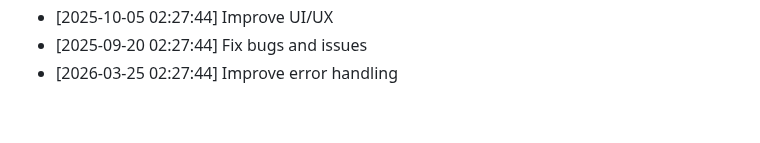
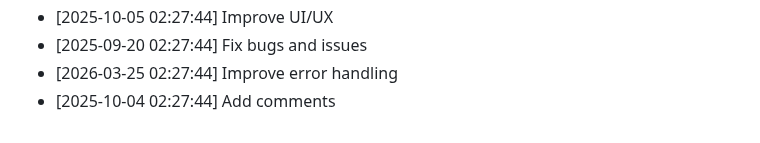
Before and after one commit to yash2277-ctrl/personal-portfolio, a Markdown page: README.md, the part around the change. Rendered like a GitHub page.

Commit message:
refactor: Add comments

```diff
--- a/README.md
+++ b/README.md
@@ -568,3 +568,4 @@ Full Stack Developer | MERN Stack Specialist
 - [2025-10-05 02:27:44] Improve UI/UX
 - [2025-09-20 02:27:44] Fix bugs and issues
 - [2026-03-25 02:27:44] Improve error handling
+- [2025-10-04 02:27:44] Add comments
```
